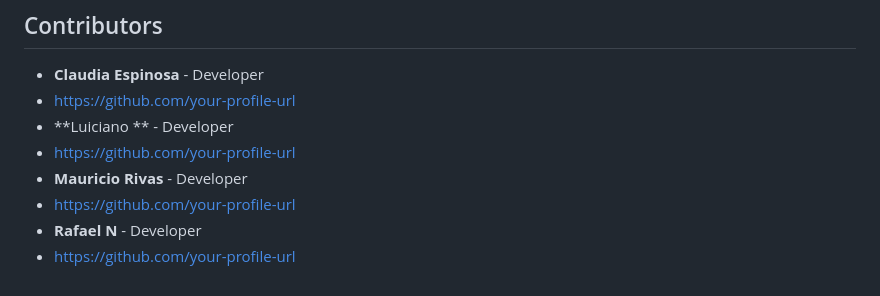
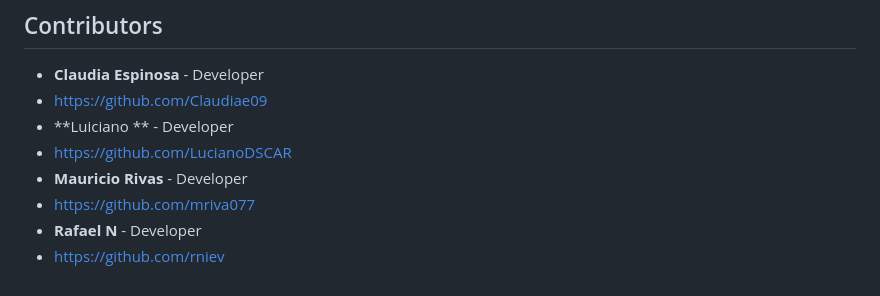
Before and after one commit to Claudiae09/TrailPark, a Markdown page: README.md, the part around the change. Drawn GitHub-style.

```diff
--- a/README.md
+++ b/README.md
@@ -111,10 +111,10 @@ find-your-park/
 
 ## Contributors
 - **Claudia Espinosa** - Developer
-- [https://github.com/your-profile-url](https://github.com/Claudiae09)
+- [https://github.com/Claudiae09](https://github.com/Claudiae09)
 - **Luiciano ** - Developer
-- [https://github.com/your-profile-url](https://github.com/LucianoDSCAR)
+- [https://github.com/LucianoDSCAR](https://github.com/LucianoDSCAR)
 - **Mauricio Rivas** - Developer
-- [https://github.com/your-profile-url](https://github.com/mriva077)
+- [https://github.com/mriva077](https://github.com/mriva077)
 - **Rafael N** - Developer
-- [https://github.com/your-profile-url](https://github.com/rniev)
+- [https://github.com/rniev](https://github.com/rniev)
```
